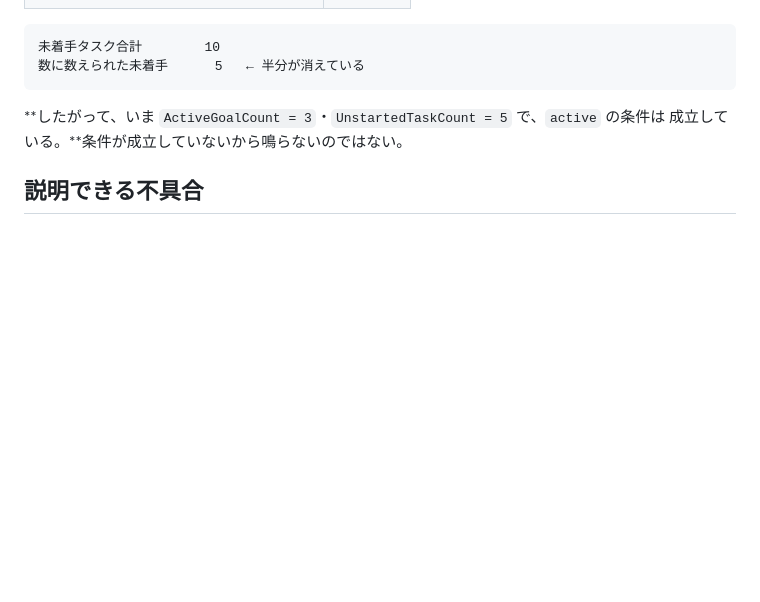
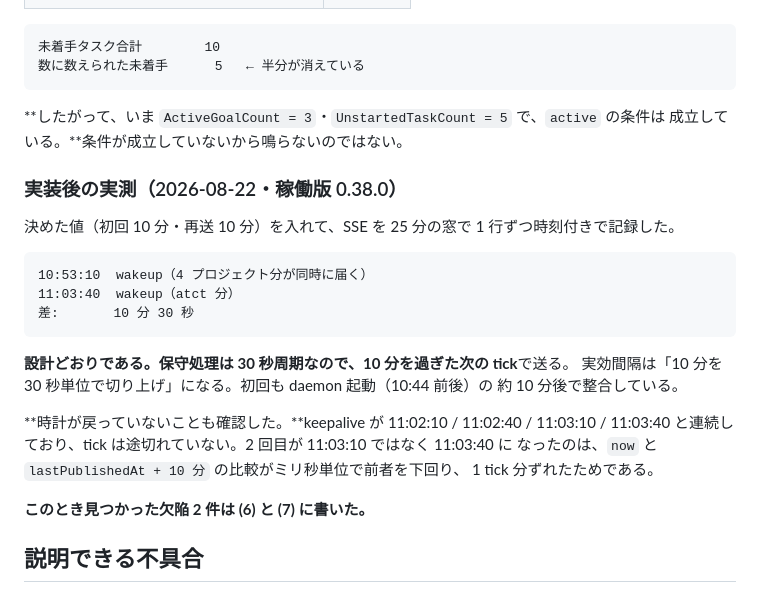
Before and after one commit to michiomochi/atct, a Markdown page: doc/specs/2026-08-22-wakeup-paths.md, the part around one of its changes. Drawn GitHub-style; blank space fills up the shorter version.

````diff
--- a/doc/specs/2026-08-22-wakeup-paths.md
+++ b/doc/specs/2026-08-22-wakeup-paths.md
@@ -136,6 +136,27 @@ active なゴールのうち「todo かつ未 claim のタスクを持つもの
 **したがって、いま `ActiveGoalCount = 3`・`UnstartedTaskCount = 5` で、`active` の条件は
 成立している。**条件が成立していないから鳴らないのではない。
 
+### 実装後の実測（2026-08-22・稼働版 0.38.0）
+
+決めた値（初回 10 分・再送 10 分）を入れて、SSE を 25 分の窓で 1 行ずつ時刻付きで記録した。
+
+```
+10:53:10  wakeup（4 プロジェクト分が同時に届く）
+11:03:40  wakeup（atct 分）
+差:       10 分 30 秒
+```
+
+**設計どおりである。**保守処理は 30 秒周期なので、10 分を過ぎた**次の tick**で送る。
+実効間隔は「10 分を 30 秒単位で切り上げ」になる。初回も daemon 起動（10:44 前後）の
+約 10 分後で整合している。
+
+**時計が戻っていないことも確認した。**keepalive が 11:02:10 / 11:02:40 / 11:03:10 /
+11:03:40 と連続しており、tick は途切れていない。2 回目が 11:03:10 ではなく 11:03:40 に
+なったのは、`now` と `lastPublishedAt + 10 分` の比較がミリ秒単位で前者を下回り、
+1 tick 分ずれたためである。
+
+**このとき見つかった欠陥 2 件は (6) と (7) に書いた。**
+
 ## 説明できる不具合
 
 ### (1) 一度出したら二度と出ない（これが人間の指摘の直接の原因）
````
Also changed, not shown: other parts of doc/specs/2026-08-22-wakeup-paths.md (+42 -0 lines).
